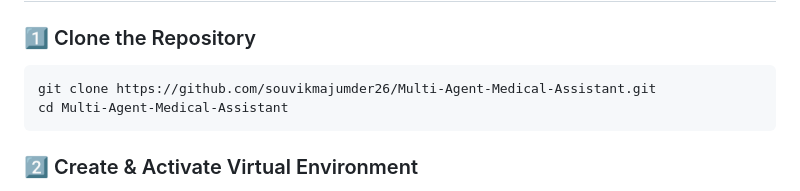
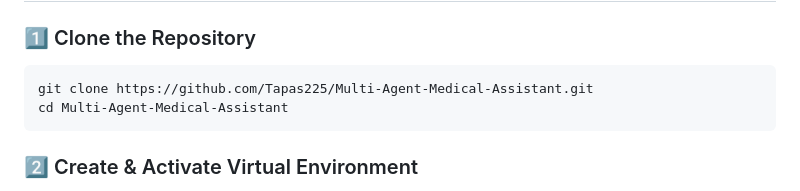
Before and after one commit to Tapas225/Multi-Agent-Medical-Assistant, a Markdown page: README.md, the part around the change. GitHub-like rendering.

Commit message:
Update repository URL in README

````diff
--- a/README.md
+++ b/README.md
@@ -294,7 +294,7 @@ docker logs medical-assistant-app
 
 ### 1️⃣ Clone the Repository
 ```bash
-git clone https://github.com/souvikmajumder26/Multi-Agent-Medical-Assistant.git
+git clone https://github.com/Tapas225/Multi-Agent-Medical-Assistant.git
 cd Multi-Agent-Medical-Assistant
 ```
 
````
